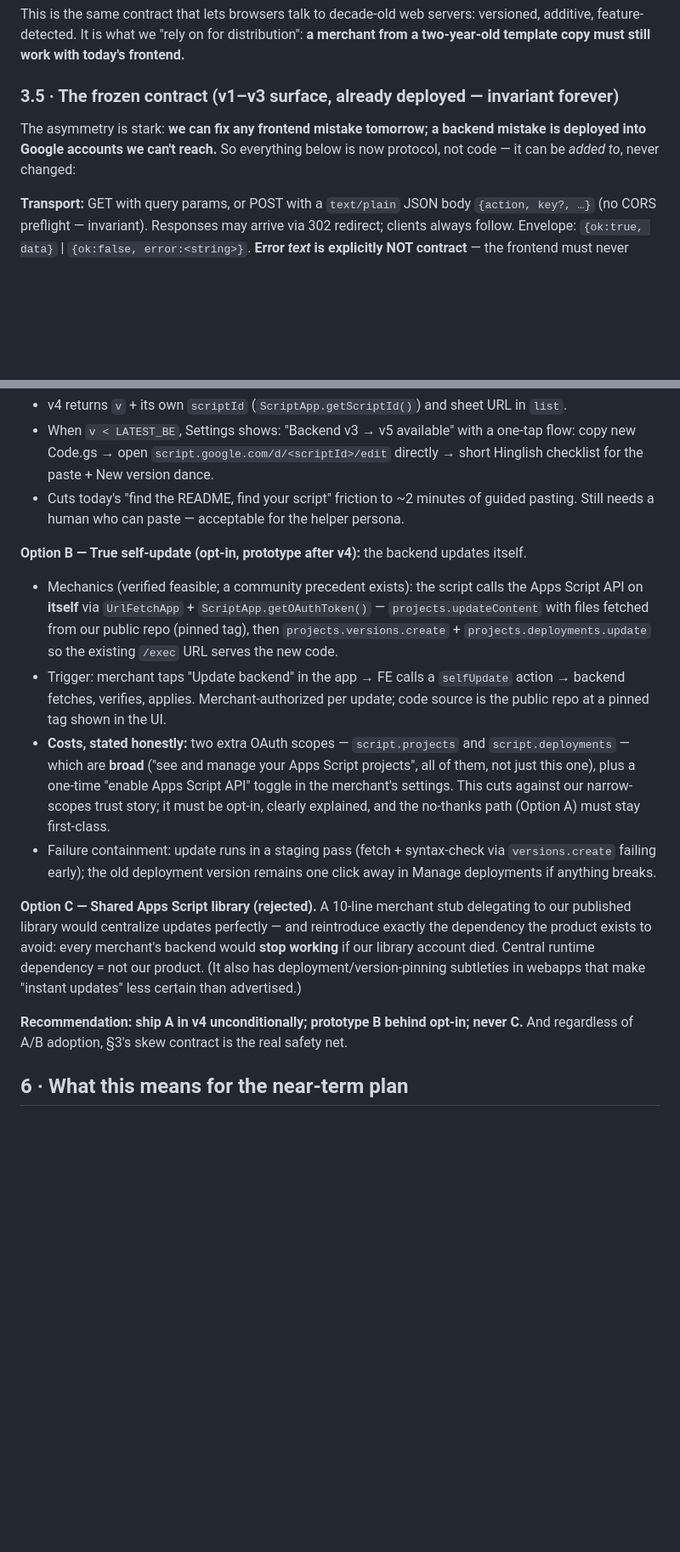
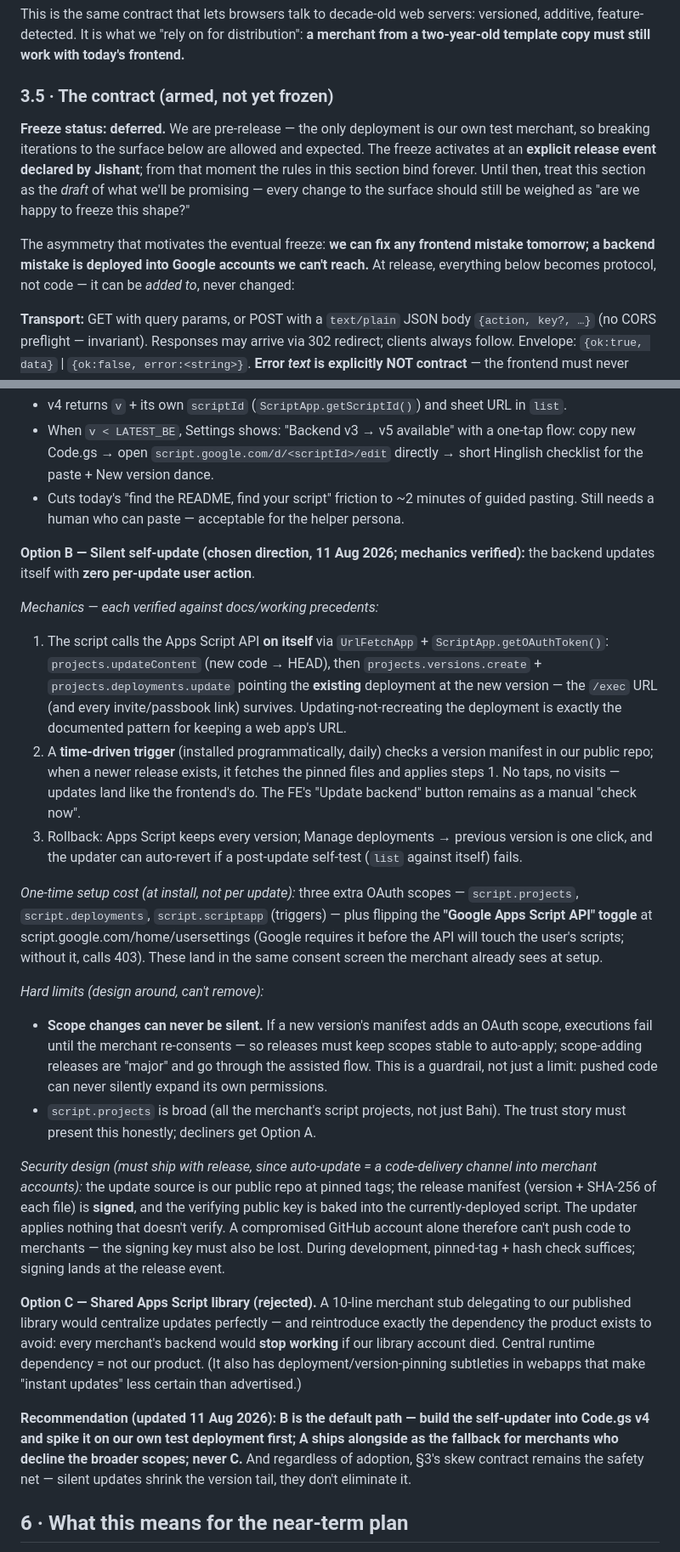
Before and after one commit to JishantSingh/balanceapp, a Markdown page: ARCHITECTURE.md, 2 parts joined by grey strips. Shown at 85% size. GitHub-like rendering; blank space fills up the shorter version.

Commit message:
Architecture: defer contract freeze to release event; adopt silent backend self-update as default path
Co-Authored-By: Claude Fable 5 <noreply@anthropic.com>
Claude-Session: https://claude.ai/code/session_01XjBZtymahwYfCf46a9N5t9

```diff
--- a/ARCHITECTURE.md
+++ b/ARCHITECTURE.md
@@ -64,9 +64,11 @@ Merchants **will** be on different backend versions — permanently. Even with a
 
 This is the same contract that lets browsers talk to decade-old web servers: versioned, additive, feature-detected. It is what we "rely on for distribution": **a merchant from a two-year-old template copy must still work with today's frontend.**
 
-### 3.5 · The frozen contract (v1–v3 surface, already deployed — invariant forever)
+### 3.5 · The contract (armed, not yet frozen)
 
-The asymmetry is stark: **we can fix any frontend mistake tomorrow; a backend mistake is deployed into Google accounts we can't reach.** So everything below is now protocol, not code — it can be *added to*, never changed:
+**Freeze status: deferred.** We are pre-release — the only deployment is our own test merchant, so breaking iterations to the surface below are allowed and expected. The freeze activates at an **explicit release event declared by Jishant**; from that moment the rules in this section bind forever. Until then, treat this section as the *draft* of what we'll be promising — every change to the surface should still be weighed as "are we happy to freeze this shape?"
+
+The asymmetry that motivates the eventual freeze: **we can fix any frontend mistake tomorrow; a backend mistake is deployed into Google accounts we can't reach.** At release, everything below becomes protocol, not code — it can be *added to*, never changed:
 
 **Transport:** GET with query params, or POST with a `text/plain` JSON body `{action, key?, …}` (no CORS preflight — invariant). Responses may arrive via 302 redirect; clients always follow. Envelope: `{ok:true, data}` | `{ok:false, error:<string>}`. **Error *text* is explicitly NOT contract** — the frontend must never parse messages (v4 adds an additive machine-readable `code` field for that).
 
@@ -100,15 +102,24 @@ There is deliberately **no runtime** central dependency: nothing a merchant does
 - When `v < LATEST_BE`, Settings shows: "Backend v3 → v5 available" with a one-tap flow: copy new Code.gs → open `script.google.com/d/<scriptId>/edit` directly → short Hinglish checklist for the paste + New version dance.
 - Cuts today's "find the README, find your script" friction to ~2 minutes of guided pasting. Still needs a human who can paste — acceptable for the helper persona.
 
-**Option B — True self-update (opt-in, prototype after v4):** the backend updates itself.
-- Mechanics (verified feasible; a community precedent exists): the script calls the Apps Script API on **itself** via `UrlFetchApp` + `ScriptApp.getOAuthToken()` — `projects.updateContent` with files fetched from our public repo (pinned tag), then `projects.versions.create` + `projects.deployments.update` so the existing `/exec` URL serves the new code.
-- Trigger: merchant taps "Update backend" in the app → FE calls a `selfUpdate` action → backend fetches, verifies, applies. Merchant-authorized per update; code source is the public repo at a pinned tag shown in the UI.
-- **Costs, stated honestly:** two extra OAuth scopes — `script.projects` and `script.deployments` — which are **broad** ("see and manage your Apps Script projects", all of them, not just this one), plus a one-time "enable Apps Script API" toggle in the merchant's settings. This cuts against our narrow-scopes trust story; it must be opt-in, clearly explained, and the no-thanks path (Option A) must stay first-class.
-- Failure containment: update runs in a staging pass (fetch + syntax-check via `versions.create` failing early); the old deployment version remains one click away in Manage deployments if anything breaks.
+**Option B — Silent self-update (chosen direction, 11 Aug 2026; mechanics verified):** the backend updates itself with **zero per-update user action**.
+
+*Mechanics — each verified against docs/working precedents:*
+1. The script calls the Apps Script API **on itself** via `UrlFetchApp` + `ScriptApp.getOAuthToken()`: `projects.updateContent` (new code → HEAD), then `projects.versions.create` + `projects.deployments.update` pointing the **existing** deployment at the new version — the `/exec` URL (and every invite/passbook link) survives. Updating-not-recreating the deployment is exactly the documented pattern for keeping a web app's URL.
+2. A **time-driven trigger** (installed programmatically, daily) checks a version manifest in our public repo; when a newer release exists, it fetches the pinned files and applies steps 1. No taps, no visits — updates land like the frontend's do. The FE's "Update backend" button remains as a manual "check now".
+3. Rollback: Apps Script keeps every version; Manage deployments → previous version is one click, and the updater can auto-revert if a post-update self-test (`list` against itself) fails.
+
+*One-time setup cost (at install, not per update):* three extra OAuth scopes — `script.projects`, `script.deployments`, `script.scriptapp` (triggers) — plus flipping the **"Google Apps Script API" toggle** at script.google.com/home/usersettings (Google requires it before the API will touch the user's scripts; without it, calls 403). These land in the same consent screen the merchant already sees at setup.
+
+*Hard limits (design around, can't remove):*
+- **Scope changes can never be silent.** If a new version's manifest adds an OAuth scope, executions fail until the merchant re-consents — so releases must keep scopes stable to auto-apply; scope-adding releases are "major" and go through the assisted flow. This is a guardrail, not just a limit: pushed code can never silently expand its own permissions.
+- `script.projects` is broad (all the merchant's script projects, not just Bahi). The trust story must present this honestly; decliners get Option A.
+
+*Security design (must ship with release, since auto-update = a code-delivery channel into merchant accounts):* the update source is our public repo at pinned tags; the release manifest (version + SHA-256 of each file) is **signed**, and the verifying public key is baked into the currently-deployed script. The updater applies nothing that doesn't verify. A compromised GitHub account alone therefore can't push code to merchants — the signing key must also be lost. During development, pinned-tag + hash check suffices; signing lands at the release event.
 
 **Option C — Shared Apps Script library (rejected).** A 10-line merchant stub delegating to our published library would centralize updates perfectly — and reintroduce exactly the dependency the product exists to avoid: every merchant's backend would **stop working** if our library account died. Central runtime dependency = not our product. (It also has deployment/version-pinning subtleties in webapps that make "instant updates" less certain than advertised.)
 
-**Recommendation: ship A in v4 unconditionally; prototype B behind opt-in; never C.** And regardless of A/B adoption, §3's skew contract is the real safety net.
+**Recommendation (updated 11 Aug 2026): B is the default path — build the self-updater into Code.gs v4 and spike it on our own test deployment first; A ships alongside as the fallback for merchants who decline the broader scopes; never C.** And regardless of adoption, §3's skew contract remains the safety net — silent updates shrink the version tail, they don't eliminate it.
 
 ## 6 · What this means for the near-term plan
 
```
Also changed, not shown: SPRINT.md (+1 -0 lines).
